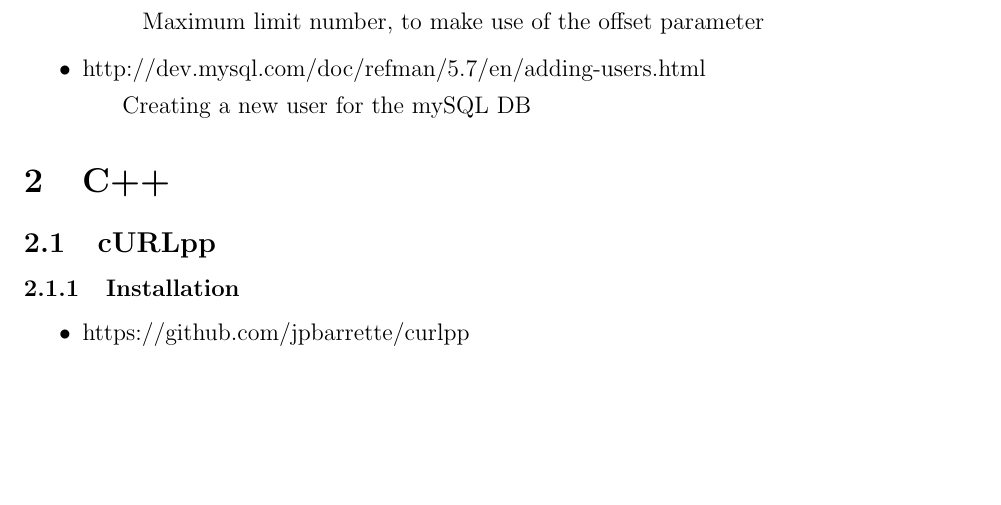
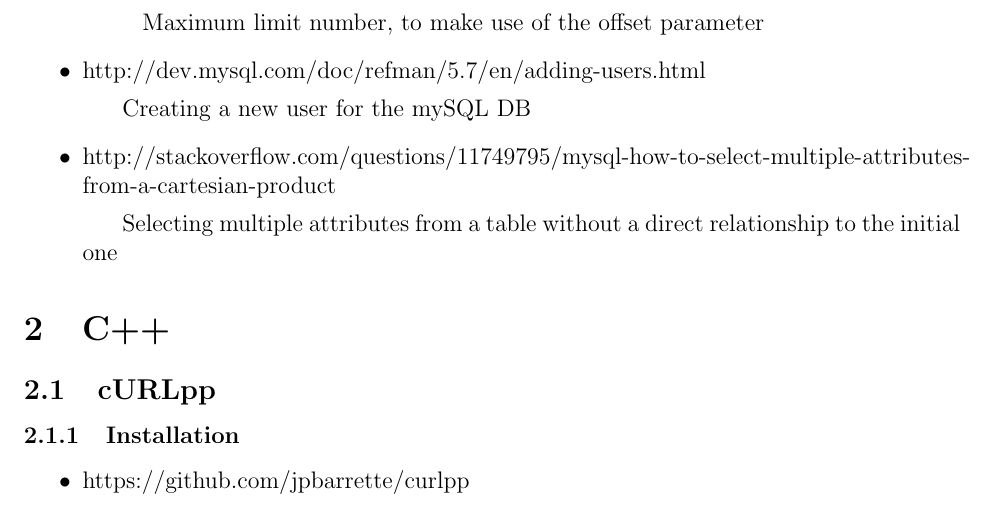
Before and after one commit to JRavet/Capstone, a LaTeX document (sources_used.tex): part of page 2 of 5, cut so that both start at the same text, the shorter picture padded with empty space. Compiled offline with pdfLaTeX.

Commit message:
Added reference for obtaining multiple attributes from a table not directly related to the initial table in a SQL query

```diff
--- a/sources_used.tex
+++ b/sources_used.tex
@@ -22,6 +22,8 @@
 			\subsubitem Maximum limit number, to make use of the offset parameter
 			\item http://dev.mysql.com/doc/refman/5.7/en/adding-users.html
 			\subitem Creating a new user for the mySQL DB
+			\item http://stackoverflow.com/questions/11749795/mysql-how-to-select-multiple-attributes-from-a-cartesian-product
+			\subitem Selecting multiple attributes from a table without a direct relationship to the initial one
 		\end{itemize}
 \section{C++}
 	\subsection{cURLpp}
```
